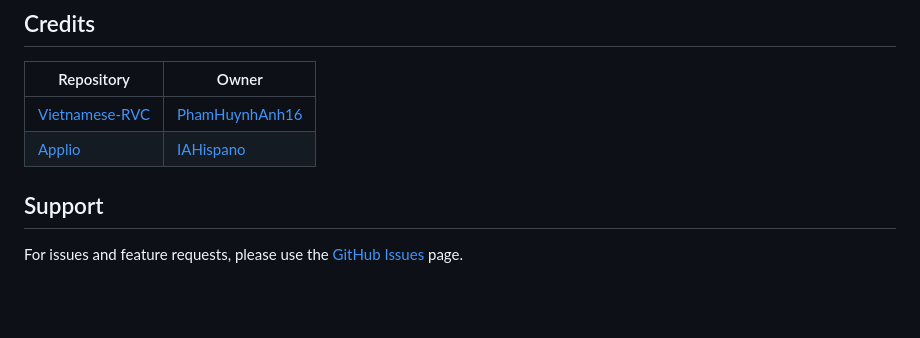
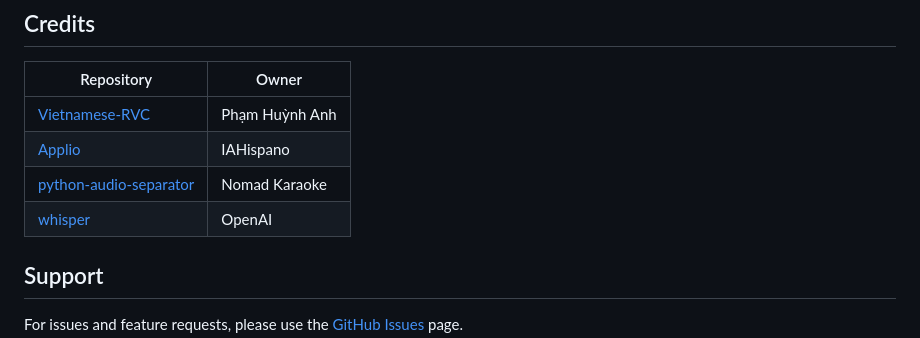
Before and after one commit to ArkanDash/Advanced-RVC-Inference, a Markdown page: README.md, the part around the change. Drawn GitHub-style; blank space fills up the shorter version.

```diff
--- a/README.md
+++ b/README.md
@@ -244,8 +244,10 @@ The use of the converted voice for the following purposes is prohibited:
 
 | Repository | Owner |
 |------------|-------|
-| [Vietnamese-RVC](https://github.com/PhamHuynhAnh16/Vietnamese-RVC) | [PhamHuynhAnh16](https://github.com/PhamHuynhAnh16/) |
-| [Applio](https://github.com/IAHispano/Applio) | [IAHispano](https://github.com/IAHispano) |
+| [Vietnamese-RVC](https://github.com/PhamHuynhAnh16/Vietnamese-RVC) | Phạm Huỳnh Anh |
+| [Applio](https://github.com/IAHispano/Applio) | IAHispano |
+| [python-audio-separator](https://github.com/nomadkaraoke/python-audio-separator) | Nomad Karaoke |
+| [whisper](https://github.com/openai/whisper) | OpenAI |
 
 ## Support
 
```
